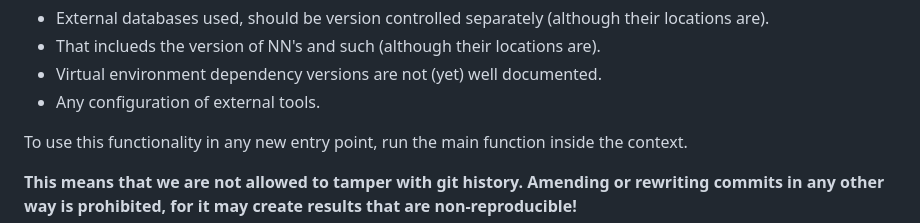
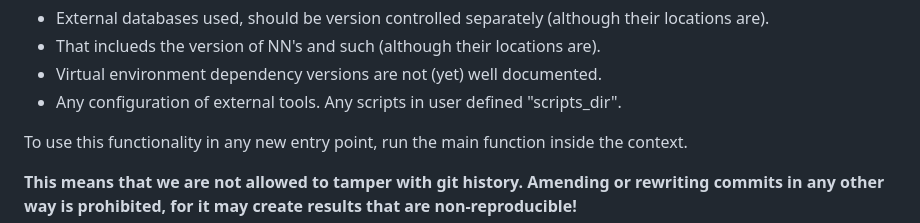
Before and after one commit to eladushiki/lfvddp, a Markdown page: README.md, the part around the change. GitHub-like rendering.

Commit message:
readme unprotected scripts comment

```diff
--- a/README.md
+++ b/README.md
@@ -58,7 +58,7 @@ What is not version controlled:
 - External databases used, should be version controlled separately (although their locations are).
 - That inclueds the version of NN's and such (although their locations are).
 - Virtual environment dependency versions are not (yet) well documented.
-- Any configuration of external tools.
+- Any configuration of external tools. Any scripts in user defined "scripts_dir".
 
 To use this functionality in any new entry point, run the main function inside the context.
 
```
